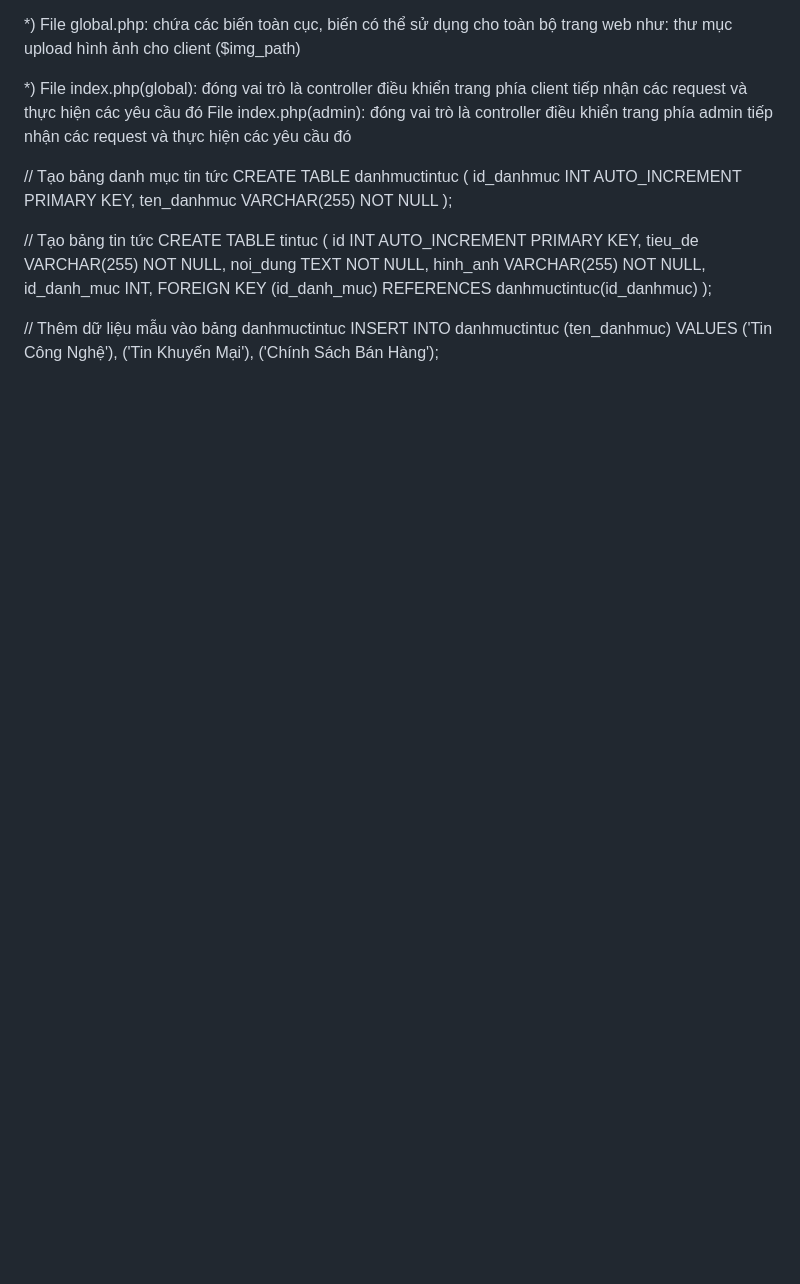
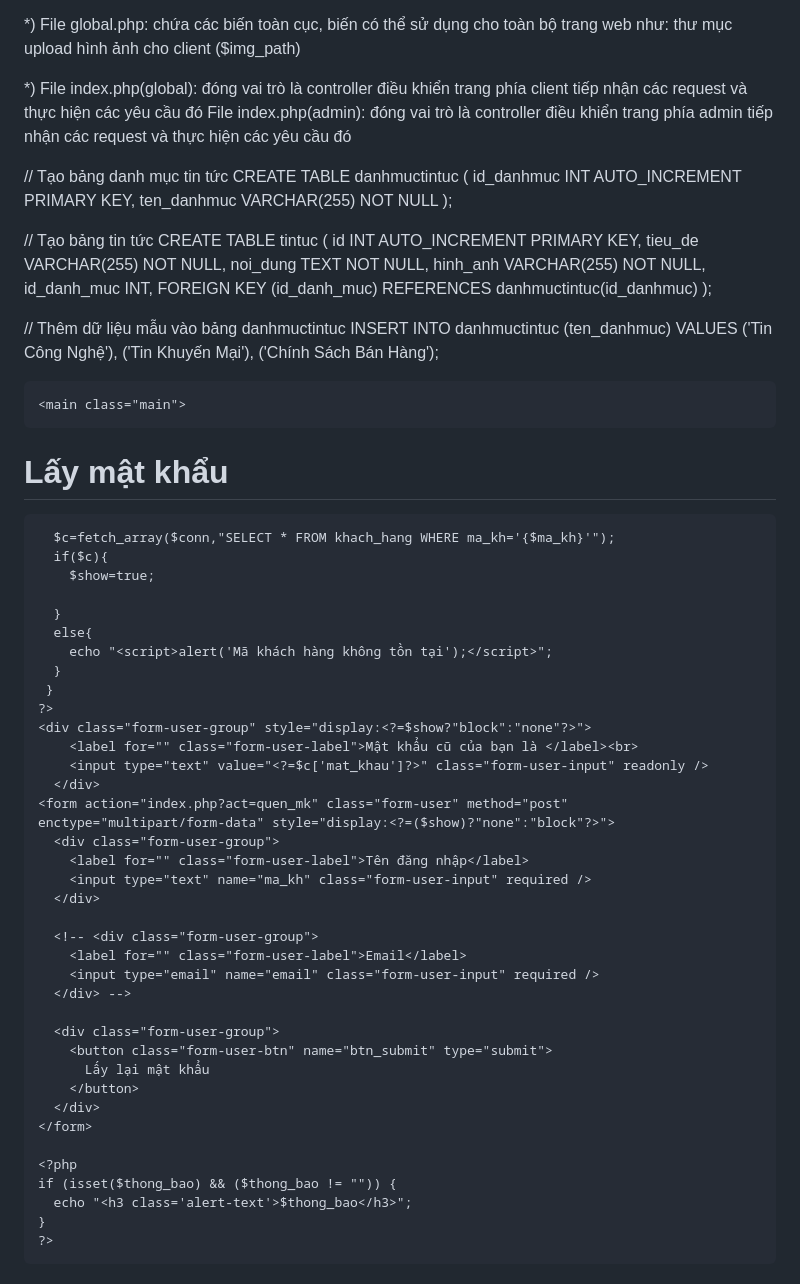
Before and after one commit to thanhdo21d/PHP-PDO, a Markdown page: document.md, the part around the change. GitHub-like rendering; blank space fills up the shorter version.

```diff
--- a/document.md
+++ b/document.md
@@ -56,3 +56,59 @@ INSERT INTO danhmuctintuc (ten_danhmuc) VALUES
     ('Tin Công Nghệ'),
     ('Tin Khuyến Mại'),
     ('Chính Sách Bán Hàng');
+
+
+
+
+
+
+
+
+
+
+    <main class="main">
+  <div class="main-update-acc">
+    <h1 class="user-update-title">Lấy mật khẩu</h1>
+    <?php
+    $show=false;
+     if (isset($_POST['btn_submit'])) {
+
+      $c=fetch_array($conn,"SELECT * FROM khach_hang WHERE ma_kh='{$ma_kh}'");
+      if($c){
+        $show=true;
+
+      }
+      else{
+        echo "<script>alert('Mã khách hàng không tồn tại');</script>";
+      }
+     }
+    ?>
+    <div class="form-user-group" style="display:<?=$show?"block":"none"?>">
+        <label for="" class="form-user-label">Mật khẩu cũ của bạn là </label><br>
+        <input type="text" value="<?=$c['mat_khau']?>" class="form-user-input" readonly />
+      </div>
+    <form action="index.php?act=quen_mk" class="form-user" method="post" enctype="multipart/form-data" style="display:<?=($show)?"none":"block"?>">
+      <div class="form-user-group">
+        <label for="" class="form-user-label">Tên đăng nhập</label>
+        <input type="text" name="ma_kh" class="form-user-input" required />
+      </div>
+
+      <!-- <div class="form-user-group">
+        <label for="" class="form-user-label">Email</label>
+        <input type="email" name="email" class="form-user-input" required />
+      </div> -->
+
+      <div class="form-user-group">
+        <button class="form-user-btn" name="btn_submit" type="submit">
+          Lấy lại mật khẩu
+        </button>
+      </div>
+    </form>
+
+    <?php
+    if (isset($thong_bao) && ($thong_bao != "")) {
+      echo "<h3 class='alert-text'>$thong_bao</h3>";
+    }
+    ?>
+  </div>
+</main>
```
